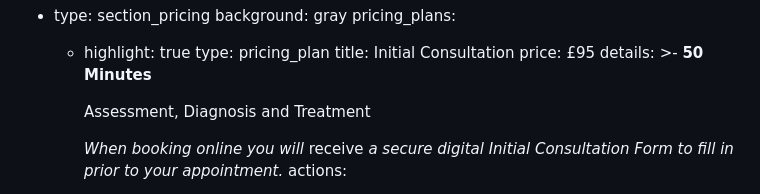
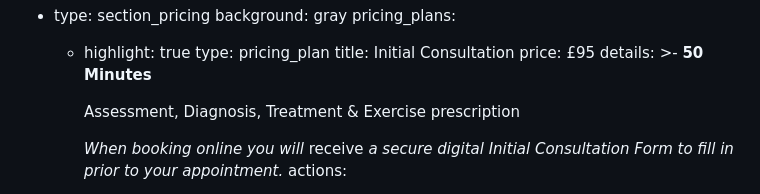
Before and after one commit to bhoptee/trueman-chiro, a Markdown page: src/pages/appointments.md, the part around the change. Rendered like a GitHub page.

Commit message:
Update Landing Pages “appointments”

```diff
--- a/src/pages/appointments.md
+++ b/src/pages/appointments.md
@@ -13,7 +13,7 @@ sections:
           **50 Minutes**
 
 
-          Assessment, Diagnosis and Treatment
+          Assessment, Diagnosis, Treatment & Exercise prescription
 
 
           *When booking online you will* receive *a secure digital Initial Consultation Form to fill in prior to your appointment.*
```
